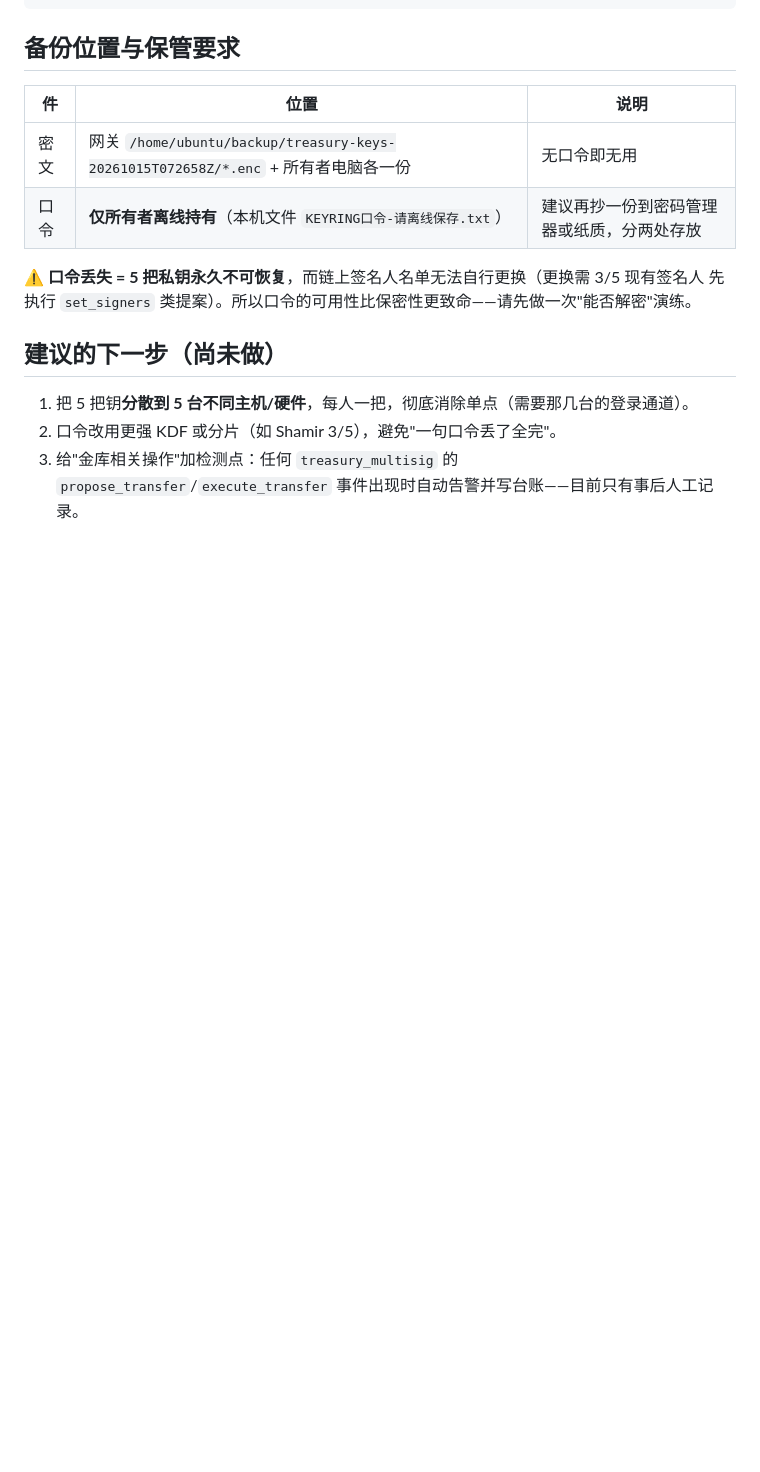
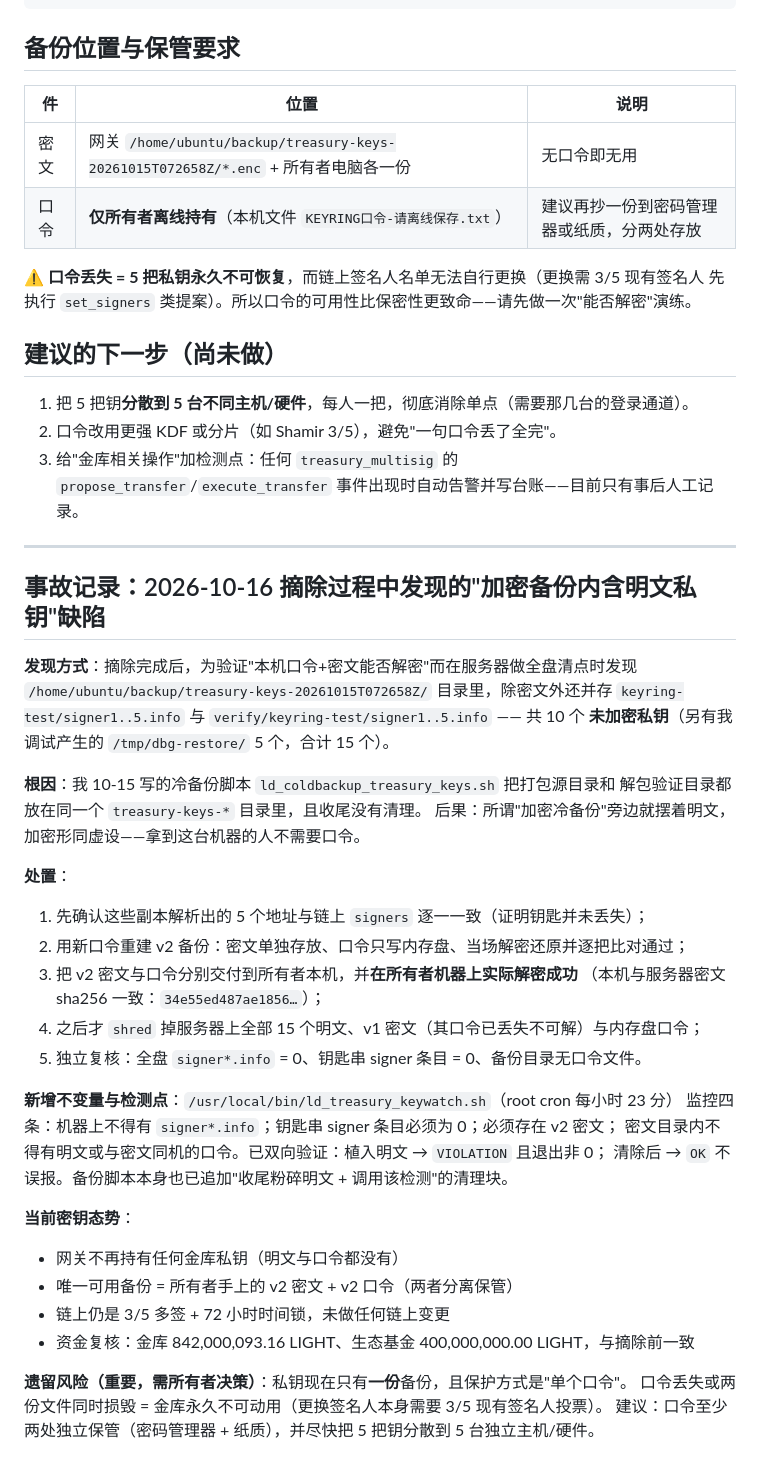
Before and after one commit to youqi023789/lightdao, a Markdown page: docs/TREASURY_KEY_OPERATIONS.md, the part around the change. Rendered like a GitHub page; blank space fills up the shorter version.

Commit message:
docs(treasury): 记录摘除执行结果与我的备份缺陷（明文曾留在加密备份目录，已粉碎并加装不变量检测）

```diff
--- a/docs/TREASURY_KEY_OPERATIONS.md
+++ b/docs/TREASURY_KEY_OPERATIONS.md
@@ -66,3 +66,39 @@ find /dev/shm/ldkeys -type f -exec shred -u {} + ; rmdir -p /dev/shm/ldkeys/keyr
 2. 口令改用更强 KDF 或分片（如 Shamir 3/5），避免"一句口令丢了全完"。
 3. 给"金库相关操作"加检测点：任何 `treasury_multisig` 的 `propose_transfer`/`execute_transfer`
    事件出现时自动告警并写台账——目前只有事后人工记录。
+
+---
+
+## 事故记录：2026-10-16 摘除过程中发现的"加密备份内含明文私钥"缺陷
+
+**发现方式**：摘除完成后，为验证"本机口令+密文能否解密"而在服务器做全盘清点时发现
+`/home/ubuntu/backup/treasury-keys-20261015T072658Z/` 目录里，除密文外还并存
+`keyring-test/signer1..5.info` 与 `verify/keyring-test/signer1..5.info` —— 共 10 个
+**未加密私钥**（另有我调试产生的 `/tmp/dbg-restore/` 5 个，合计 15 个）。
+
+**根因**：我 10-15 写的冷备份脚本 `ld_coldbackup_treasury_keys.sh` 把打包源目录和
+解包验证目录都放在同一个 `treasury-keys-*` 目录里，且收尾没有清理。
+后果：所谓"加密冷备份"旁边就摆着明文，加密形同虚设——拿到这台机器的人不需要口令。
+
+**处置**：
+1. 先确认这些副本解析出的 5 个地址与链上 `signers` 逐一一致（证明钥匙并未丢失）；
+2. 用新口令重建 v2 备份：密文单独存放、口令只写内存盘、当场解密还原并逐把比对通过；
+3. 把 v2 密文与口令分别交付到所有者本机，并**在所有者机器上实际解密成功**
+   （本机与服务器密文 sha256 一致：`34e55ed487ae1856…`）；
+4. 之后才 `shred` 掉服务器上全部 15 个明文、v1 密文（其口令已丢失不可解）与内存盘口令；
+5. 独立复核：全盘 `signer*.info` = 0、钥匙串 signer 条目 = 0、备份目录无口令文件。
+
+**新增不变量与检测点**：`/usr/local/bin/ld_treasury_keywatch.sh`（root cron 每小时 23 分）
+监控四条：机器上不得有 `signer*.info`；钥匙串 signer 条目必须为 0；必须存在 v2 密文；
+密文目录内不得有明文或与密文同机的口令。已双向验证：植入明文 → `VIOLATION` 且退出非 0；
+清除后 → `OK` 不误报。备份脚本本身也已追加"收尾粉碎明文 + 调用该检测"的清理块。
+
+**当前密钥态势**：
+- 网关不再持有任何金库私钥（明文与口令都没有）
+- 唯一可用备份 = 所有者手上的 v2 密文 + v2 口令（两者分离保管）
+- 链上仍是 3/5 多签 + 72 小时时间锁，未做任何链上变更
+- 资金复核：金库 842,000,093.16 LIGHT、生态基金 400,000,000.00 LIGHT，与摘除前一致
+
+**遗留风险（重要，需所有者决策）**：私钥现在只有**一份**备份，且保护方式是"单个口令"。
+口令丢失或两份文件同时损毁 = 金库永久不可动用（更换签名人本身需要 3/5 现有签名人投票）。
+建议：口令至少两处独立保管（密码管理器 + 纸质），并尽快把 5 把钥分散到 5 台独立主机/硬件。
```
Also changed, not shown: docs/TREASURY_MOVEMENT_LEDGER.md (+7 -0 lines).
